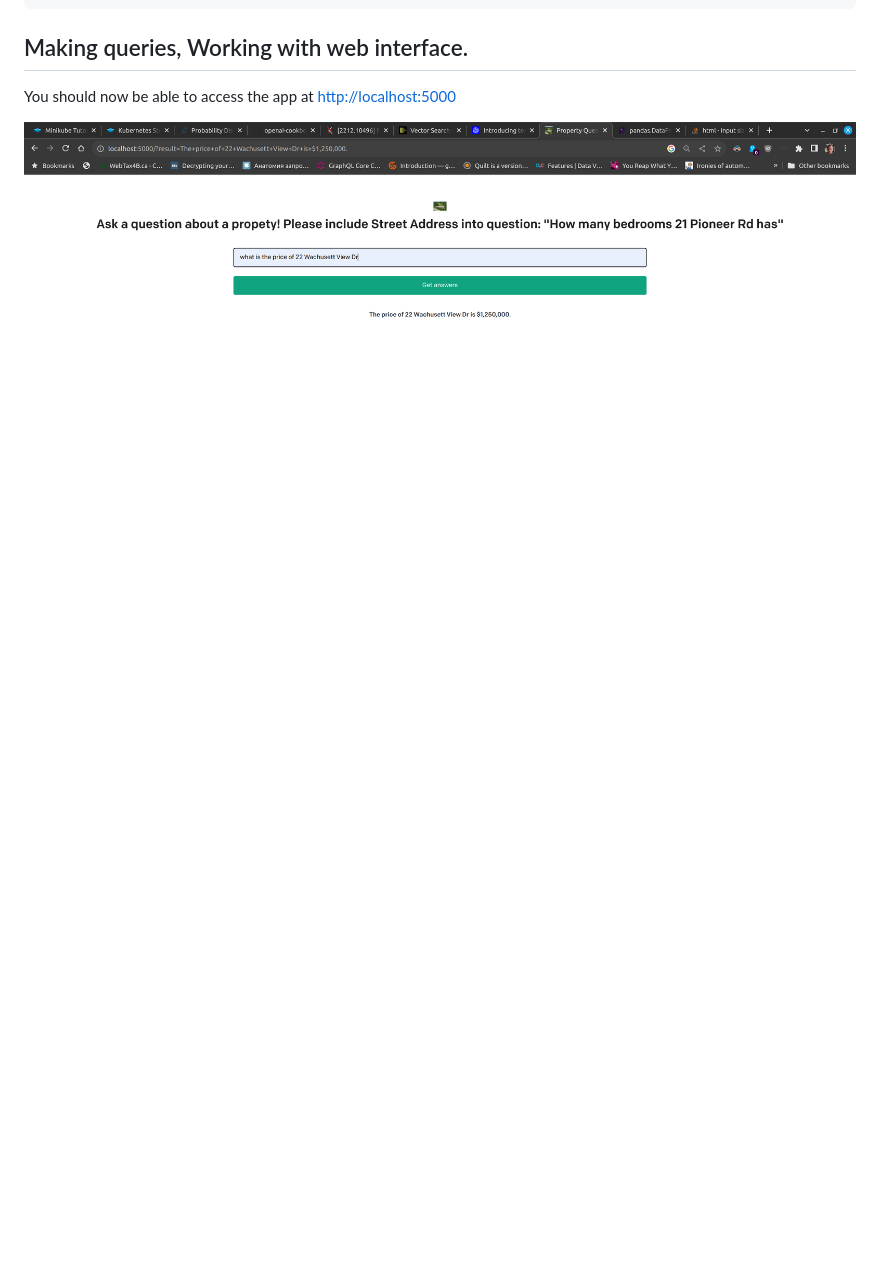
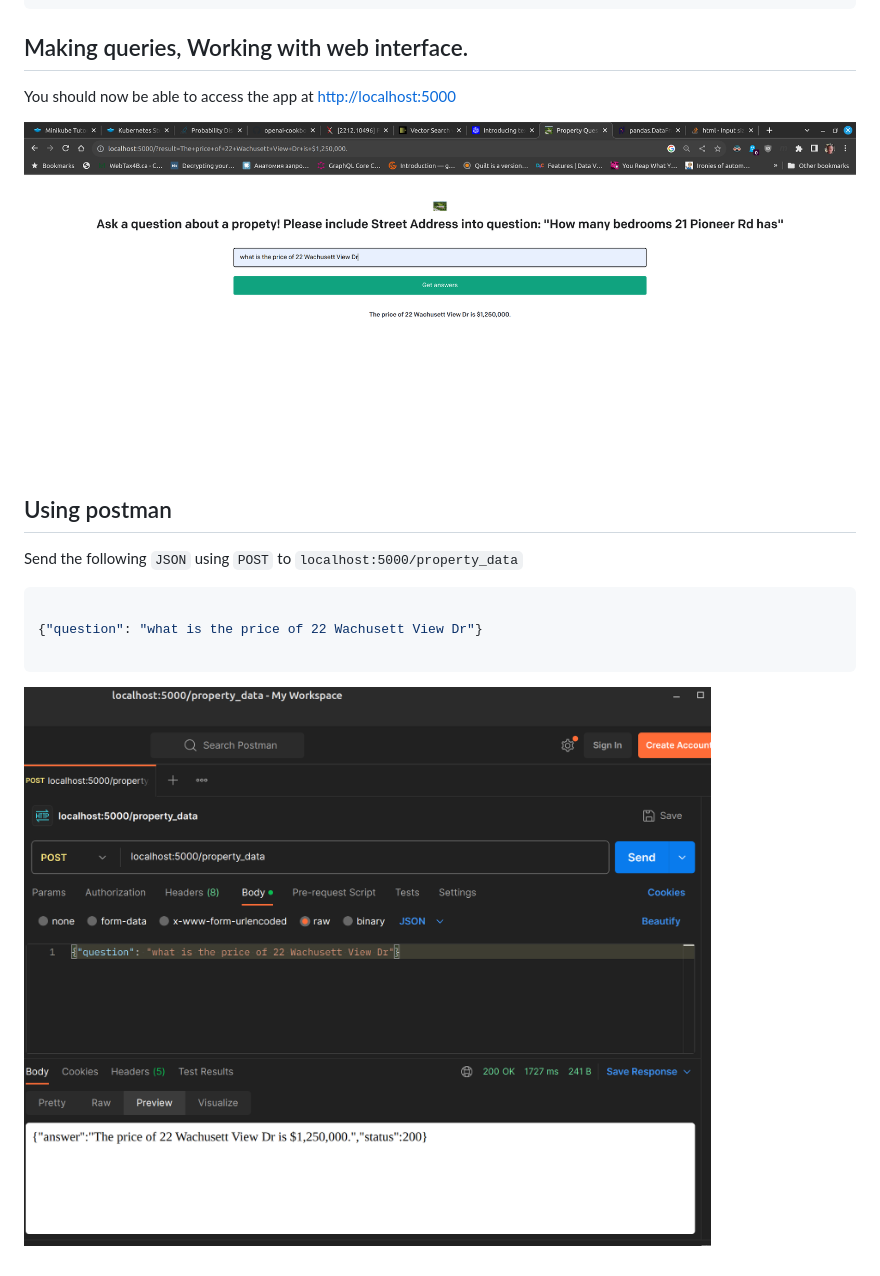
Before and after one commit to borodark/openai-qa-python, a Markdown page: README.md, the part around the change. Rendered like a GitHub page; pictures changed too: postman.png (added); blank space fills up the shorter version.

Commit message:
+postman

````diff
--- a/README.md
+++ b/README.md
@@ -165,5 +165,16 @@ clickhouse :)
 
 You should now be able to access the app at [http://localhost:5000](http://localhost:5000)
 
+![working UX](./works.png)
 
-![working UX](./works.png)
+
+## Using postman
+
+Send the following `JSON` using `POST` to `localhost:5000/property_data`
+
+```json
+
+{"question": "what is the price of 22 Wachusett View Dr"}
+
+```
+![working postman](./postman.png)
````
Also changed, not shown: 2 other files.
